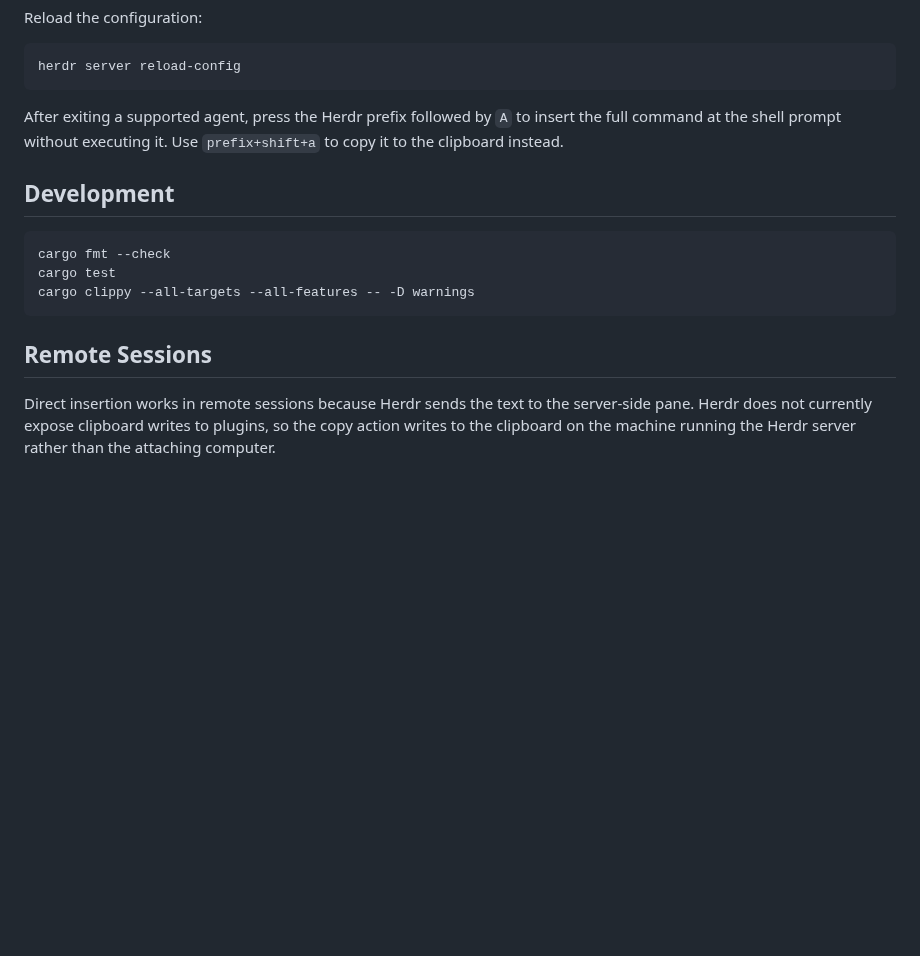
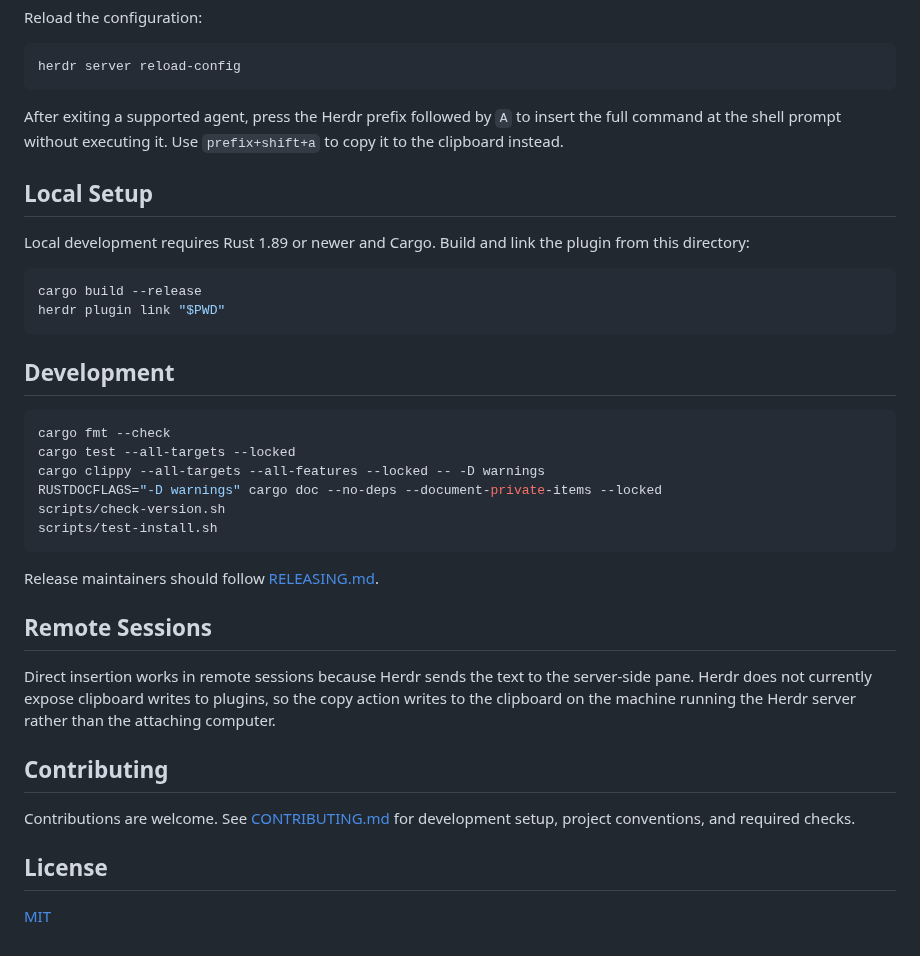
Before and after one commit to Angel-O/herdr-agent-resume, a Markdown page: README.md, the part around one of its changes. GitHub-like rendering; blank space fills up the shorter version.

````diff
--- a/README.md
+++ b/README.md
@@ -59,13 +81,28 @@ After exiting a supported agent, press the Herdr prefix followed by `A` to inser
 the full command at the shell prompt without executing it. Use `prefix+shift+a`
 to copy it to the clipboard instead.
 
+## Local Setup
+
+Local development requires Rust 1.89 or newer and Cargo. Build and link the
+plugin from this directory:
+
+```bash
+cargo build --release
+herdr plugin link "$PWD"
+```
+
 ## Development
 
 ```bash
 cargo fmt --check
-cargo test
-cargo clippy --all-targets --all-features -- -D warnings
+cargo test --all-targets --locked
+cargo clippy --all-targets --all-features --locked -- -D warnings
+RUSTDOCFLAGS="-D warnings" cargo doc --no-deps --document-private-items --locked
+scripts/check-version.sh
+scripts/test-install.sh
 ```
+
+Release maintainers should follow [RELEASING.md](RELEASING.md).
 
 ## Remote Sessions
 
@@ -73,3 +110,12 @@ Direct insertion works in remote sessions because Herdr sends the text to the
 server-side pane. Herdr does not currently expose clipboard writes to plugins,
 so the copy action writes to the clipboard on the machine running the Herdr
 server rather than the attaching computer.
+
+## Contributing
+
+Contributions are welcome. See [CONTRIBUTING.md](CONTRIBUTING.md) for development
+setup, project conventions, and required checks.
+
+## License
+
+[MIT](LICENSE)
````
Also changed, not shown: other parts of README.md (+29 -7 lines), CONTRIBUTING.md (added, +68 -0 lines), RELEASING.md (added, +53 -0 lines), assets/herdr-agent-resume-logo.png (added), 6 other files.
